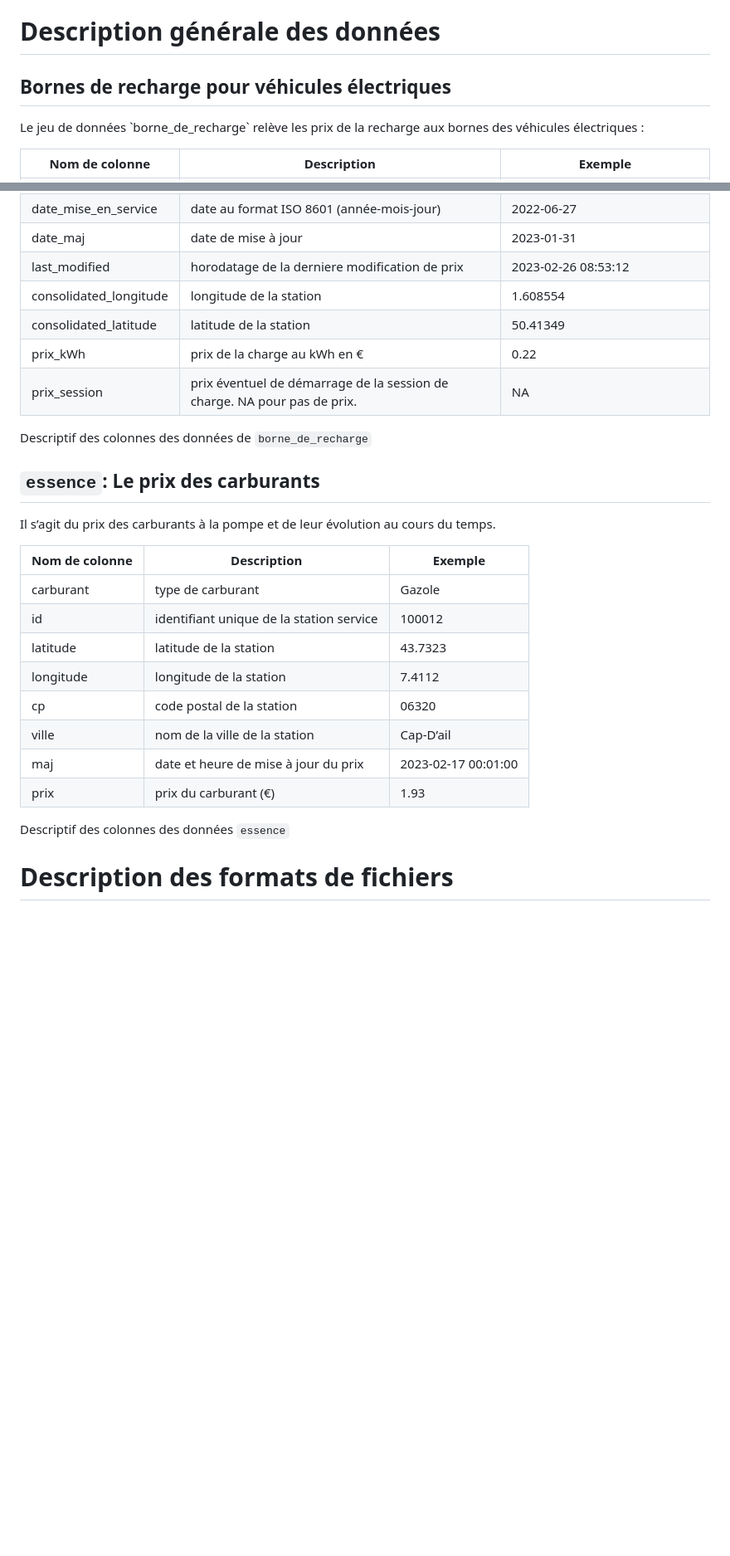
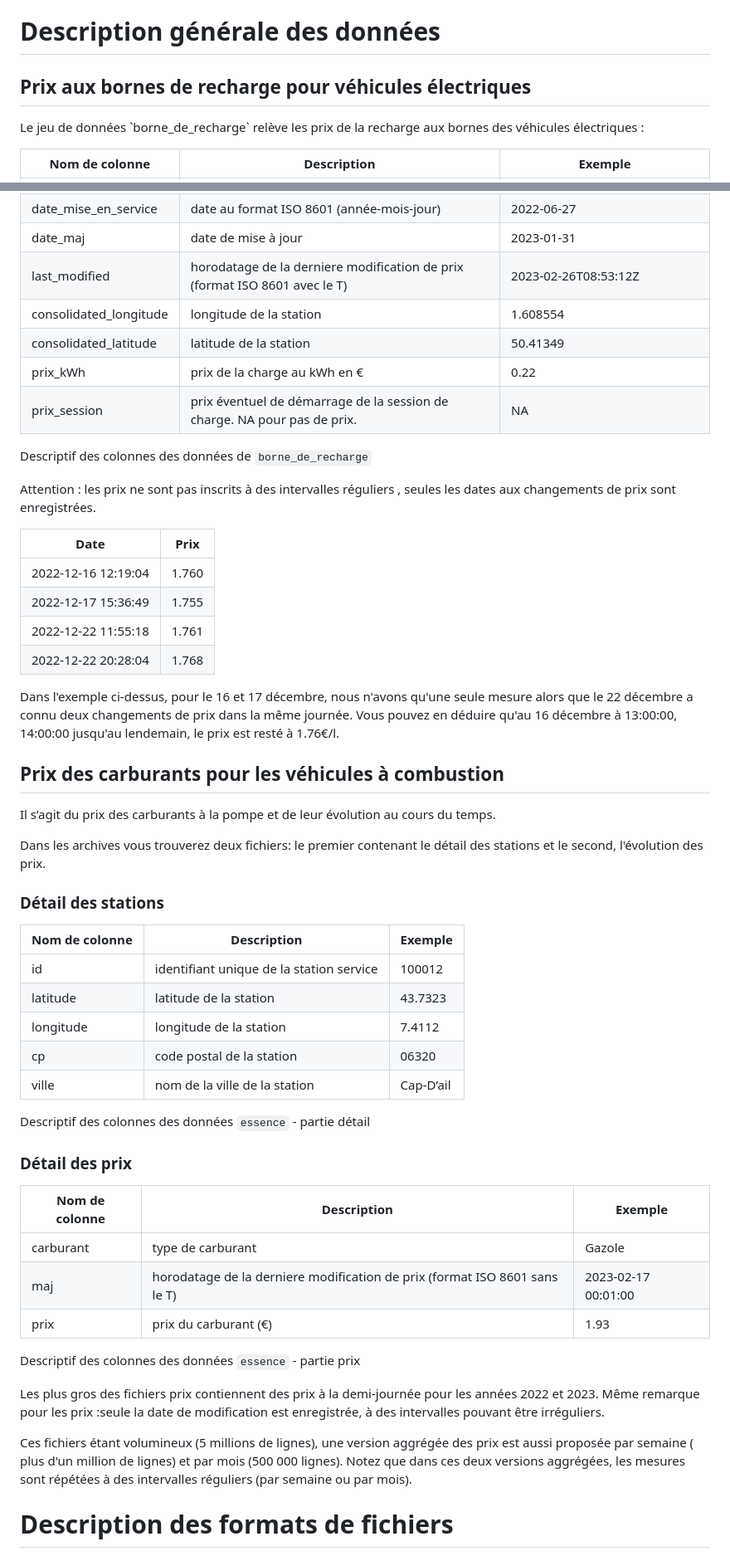
Before and after one commit to ToulouseDataViz/Hackaviz2023, a Markdown page: README.md, 2 parts joined by grey strips. Shown at 83% size. Drawn GitHub-style; blank space fills up the shorter version.

```diff
--- a/README.md
+++ b/README.md
@@ -28,7 +28,7 @@ Bonne chance !
 
 # Description générale des données
 
-## Bornes de recharge pour véhicules électriques
+## Prix aux bornes de recharge pour véhicules électriques
 
 Le jeu de données \`borne_de_recharge\` relève les prix de la recharge
 aux bornes des véhicules électriques :
@@ -56,7 +56,7 @@ aux bornes des véhicules électriques :
 | accessibilite_pmr      | accessibilité aux personnes à mobilité réduite                           | Accessibilité inconnue                     |
 | date_mise_en_service   | date au format ISO 8601 (année-mois-jour)                                | 2022-06-27                                 |
 | date_maj               | date de mise à jour                                                      | 2023-01-31                                 |
-| last_modified          | horodatage de la derniere modification de prix                           | 2023-02-26 08:53:12                        |
+| last_modified          | horodatage de la derniere modification de prix   (format  ISO 8601 avec le T)  | 2023-02-26T08:53:12Z                        |
 | consolidated_longitude | longitude de la station                                                  | 1.608554                                   |
 | consolidated_latitude  | latitude de la station                                                   | 50.41349                                   |
 | prix_kWh               | prix de la charge au kWh en €                                            | 0.22                                       |
@@ -64,23 +64,51 @@ aux bornes des véhicules électriques :
 
 Descriptif des colonnes des données de `borne_de_recharge`
 
-## `essence`: Le prix des carburants
+Attention : les prix ne sont pas inscrits  à des intervalles réguliers , seules les dates aux changements de prix sont enregistrées.
+
+| Date | Prix |
+|---- | ---- |
+|2022-12-16 12:19:04|1.760
+|2022-12-17 15:36:49|1.755
+|2022-12-22 11:55:18|1.761
+|2022-12-22 20:28:04|1.768
+
+Dans l'exemple ci-dessus, pour le 16 et 17 décembre, nous n'avons qu'une seule mesure alors que le 22 décembre a connu deux changements de prix dans la même journée.
+Vous pouvez en déduire qu'au 16 décembre à 13:00:00, 14:00:00 jusqu'au lendemain, le prix est resté à 1.76€/l.
+
+## Prix des carburants pour les véhicules à combustion
 
 Il s’agit du prix des carburants à la pompe et de leur évolution au
 cours du temps.
 
+Dans les archives vous trouverez deux fichiers: le premier contenant le détail des stations et le second, l'évolution des prix.
+
+### Détail des stations
 | Nom de colonne | Description                              | Exemple             |
 |----------------|------------------------------------------|---------------------|
-| carburant      | type de carburant                        | Gazole              |
-| id             | identifiant unique de la station service | 100012              |
+ | id             | identifiant unique de la station service | 100012              |
 | latitude       | latitude de la station                   | 43.7323                |
 | longitude      | longitude de la station                  | 7.4112               |
 | cp             | code postal de la station                | 06320               |
 | ville          | nom de la ville de la station            | Cap-D’ail           |
-| maj            | date et heure de mise à jour du prix     | 2023-02-17 00:01:00 |
+
+Descriptif des colonnes des données `essence` - partie détail
+
+### Détail des prix
+
+| Nom de colonne | Description                              | Exemple             |
+|----------------|------------------------------------------|---------------------|
+| carburant      | type de carburant                        | Gazole              |
+| maj            | horodatage de la derniere modification de prix  (format  ISO 8601 sans le T) | 2023-02-17 00:01:00 |
 | prix           | prix du carburant (€)                    | 1.93                |
 
-Descriptif des colonnes des données `essence`
+Descriptif des colonnes des données `essence` - partie prix
+
+Les plus gros des fichiers prix contiennent des prix à la demi-journée pour les années 2022 et 2023.
+Même remarque pour les prix :seule la date de modification est enregistrée, à des intervalles pouvant être irréguliers.
+
+Ces fichiers  étant volumineux (5 millions de lignes), une version aggrégée des prix est  aussi proposée par semaine ( plus d'un million de lignes) et par mois (500 000 lignes). Notez que dans ces deux versions aggrégées, les mesures sont répétées à des intervalles réguliers (par semaine ou par mois).
+
 
 # Description des formats de fichiers
 
```
Also changed, not shown: other parts of README.md (+11 -7 lines).
